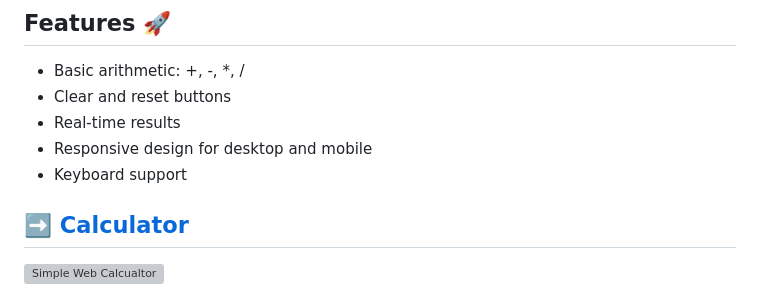
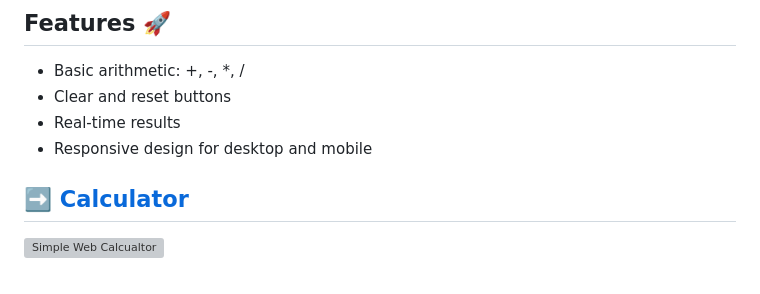
Before and after one commit to abhinavkumar2369/Simple-Web-Calculator, a Markdown page: README.md, the part around the change. Rendered like a GitHub page; grey boxes are pictures that could not be loaded.

Commit message:
Keyboard Support Removed ❌

```diff
--- a/README.md
+++ b/README.md
@@ -51,7 +51,7 @@ The Simple Web Calculator is an easy-to-use tool for basic arithmetic operations
 - Clear and reset buttons
 - Real-time results
 - Responsive design for desktop and mobile
-- Keyboard support
+
 
 ## [➡️ Calculator ](https://abhinav2369.github.io/Simple-Web-Calculator/)
 
```
